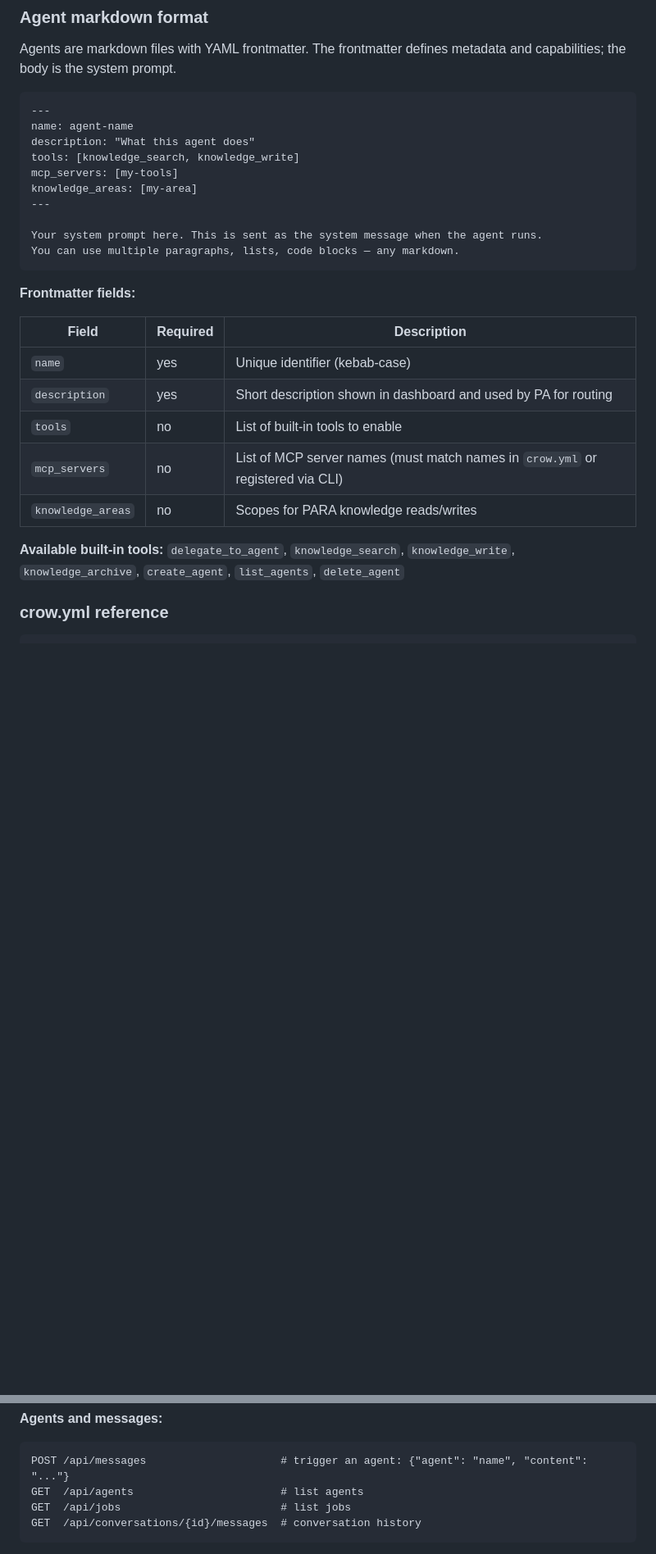
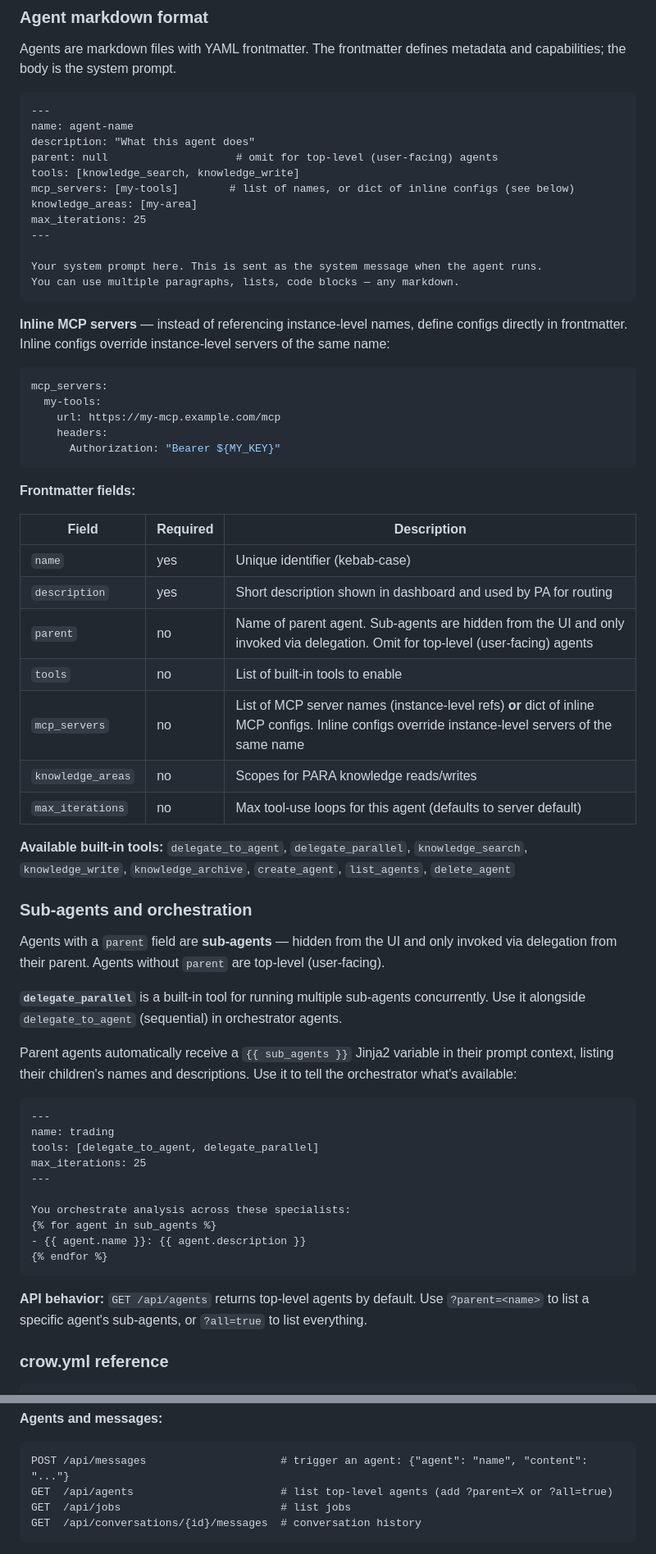
Before and after one commit to erdoai/crow, a Markdown page: CLAUDE.md, 2 parts joined by grey strips. Shown at 82% size. Drawn GitHub-style; blank space fills up the shorter version.

````diff
--- a/CLAUDE.md
+++ b/CLAUDE.md
@@ -102,13 +102,25 @@ Agents are markdown files with YAML frontmatter. The frontmatter defines metadat
 ---
 name: agent-name
 description: "What this agent does"
+parent: null                    # omit for top-level (user-facing) agents
 tools: [knowledge_search, knowledge_write]
-mcp_servers: [my-tools]
+mcp_servers: [my-tools]        # list of names, or dict of inline configs (see below)
 knowledge_areas: [my-area]
+max_iterations: 25
 ---
 
 Your system prompt here. This is sent as the system message when the agent runs.
 You can use multiple paragraphs, lists, code blocks — any markdown.
+```
+
+**Inline MCP servers** — instead of referencing instance-level names, define configs directly in frontmatter. Inline configs override instance-level servers of the same name:
+
+```yaml
+mcp_servers:
+  my-tools:
+    url: https://my-mcp.example.com/mcp
+    headers:
+      Authorization: "Bearer ${MY_KEY}"
 ```
 
 **Frontmatter fields:**
@@ -117,11 +129,36 @@ You can use multiple paragraphs, lists, code blocks — any markdown.
 |-------|----------|-------------|
 | `name` | yes | Unique identifier (kebab-case) |
 | `description` | yes | Short description shown in dashboard and used by PA for routing |
+| `parent` | no | Name of parent agent. Sub-agents are hidden from the UI and only invoked via delegation. Omit for top-level (user-facing) agents |
 | `tools` | no | List of built-in tools to enable |
-| `mcp_servers` | no | List of MCP server names (must match names in `crow.yml` or registered via CLI) |
+| `mcp_servers` | no | List of MCP server names (instance-level refs) **or** dict of inline MCP configs. Inline configs override instance-level servers of the same name |
 | `knowledge_areas` | no | Scopes for PARA knowledge reads/writes |
+| `max_iterations` | no | Max tool-use loops for this agent (defaults to server default) |
 
-**Available built-in tools:** `delegate_to_agent`, `knowledge_search`, `knowledge_write`, `knowledge_archive`, `create_agent`, `list_agents`, `delete_agent`
+**Available built-in tools:** `delegate_to_agent`, `delegate_parallel`, `knowledge_search`, `knowledge_write`, `knowledge_archive`, `create_agent`, `list_agents`, `delete_agent`
+
+### Sub-agents and orchestration
+
+Agents with a `parent` field are **sub-agents** — hidden from the UI and only invoked via delegation from their parent. Agents without `parent` are top-level (user-facing).
+
+**`delegate_parallel`** is a built-in tool for running multiple sub-agents concurrently. Use it alongside `delegate_to_agent` (sequential) in orchestrator agents.
+
+Parent agents automatically receive a `{{ sub_agents }}` Jinja2 variable in their prompt context, listing their children's names and descriptions. Use it to tell the orchestrator what's available:
+
+```markdown
+---
+name: trading
+tools: [delegate_to_agent, delegate_parallel]
+max_iterations: 25
+---
+
+You orchestrate analysis across these specialists:
+{% for agent in sub_agents %}
+- {{ agent.name }}: {{ agent.description }}
+{% endfor %}
+```
+
+**API behavior:** `GET /api/agents` returns top-level agents by default. Use `?parent=<name>` to list a specific agent's sub-agents, or `?all=true` to list everything.
 
 ### crow.yml reference
 
@@ -181,7 +218,7 @@ GET  /api/state/{key}                  # read current value
 **Agents and messages:**
 ```
 POST /api/messages                     # trigger an agent: {"agent": "name", "content": "..."}
-GET  /api/agents                       # list agents
+GET  /api/agents                       # list top-level agents (add ?parent=X or ?all=true)
 GET  /api/jobs                         # list jobs
 GET  /api/conversations/{id}/messages  # conversation history
 ```
````
Also changed, not shown: README.md (+35 -2 lines).
